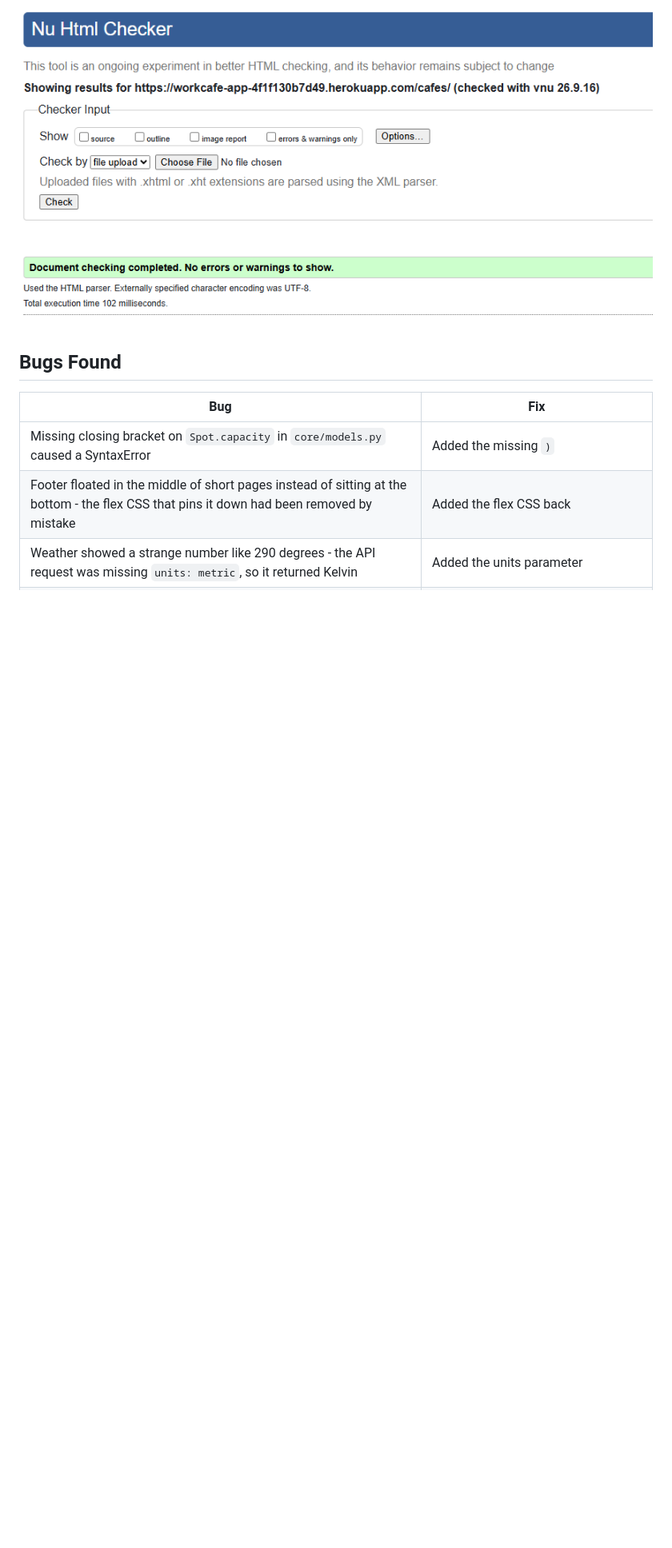
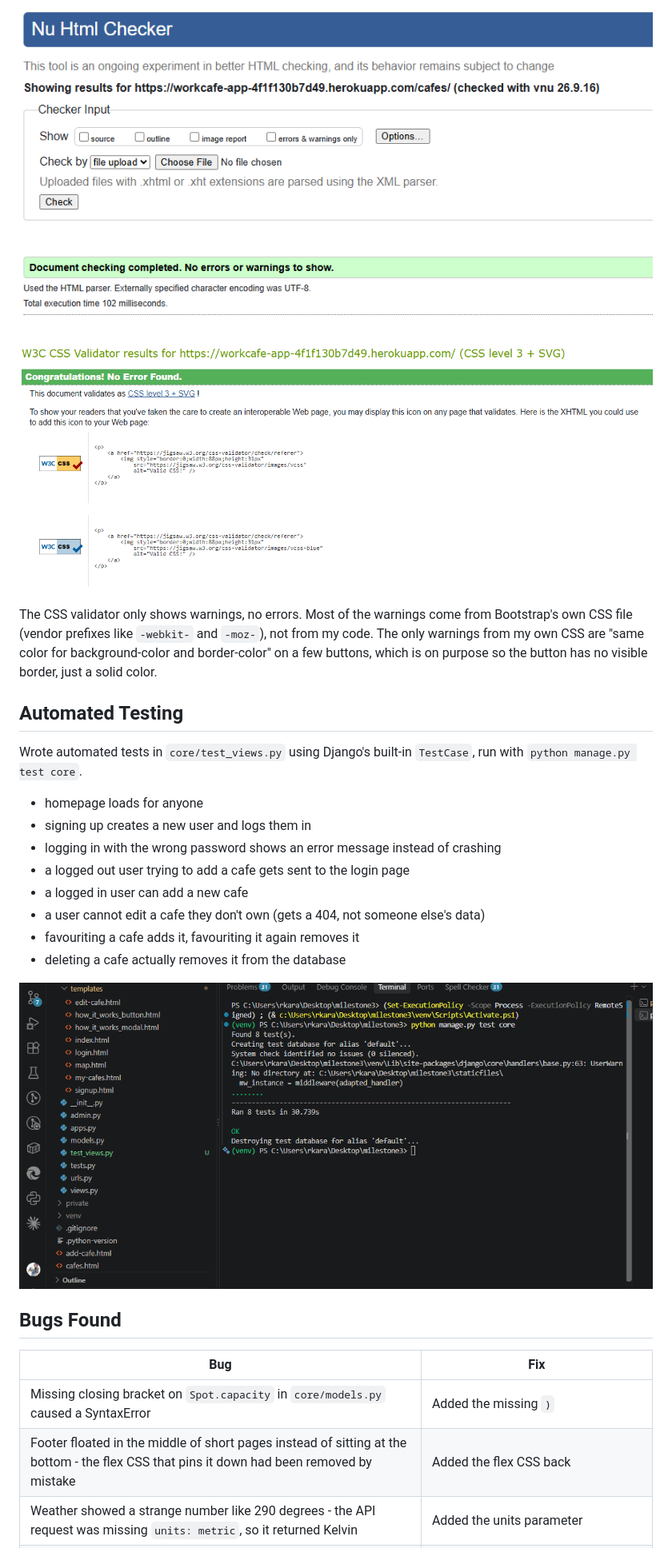
Before and after one commit to Anasztazia12/milestone3, a Markdown page: TESTING.md, the part around the change. Shown at 80% size. Rendered like a GitHub page; pictures changed too: assets/images/css-validator.png (added), assets/images/python-test.png (added); blank space fills up the shorter version.

Commit message:
Add automated tests for signup, login, cafe CRUD and favourites

```diff
--- a/TESTING.md
+++ b/TESTING.md
@@ -21,6 +21,25 @@ Check-in, checking free space and checking out are not built yet (see Future Imp
 ![HTML validator result for the map page, no errors or warnings](assets/images/html-validator-maps.png)
 
 ![HTML validator result for the cafes page, no errors or warnings](assets/images/html-validator-cafes.png)
+
+![CSS validator result for style.css, valid CSS with no errors](assets/images/css-validator.png)
+
+The CSS validator only shows warnings, no errors. Most of the warnings come from Bootstrap's own CSS file (vendor prefixes like `-webkit-` and `-moz-`), not from my code. The only warnings from my own CSS are "same color for background-color and border-color" on a few buttons, which is on purpose so the button has no visible border, just a solid color.
+
+## Automated Testing
+
+Wrote automated tests in `core/test_views.py` using Django's built-in `TestCase`, run with `python manage.py test core`.
+
+- homepage loads for anyone
+- signing up creates a new user and logs them in
+- logging in with the wrong password shows an error message instead of crashing
+- a logged out user trying to add a cafe gets sent to the login page
+- a logged in user can add a new cafe
+- a user cannot edit a cafe they don't own (gets a 404, not someone else's data)
+- favouriting a cafe adds it, favouriting it again removes it
+- deleting a cafe actually removes it from the database
+
+![Automated test result, 8 tests run with OK](assets/images/python-test.png)
 
 ## Bugs Found
 
```
Also changed, not shown: 5 other files.
